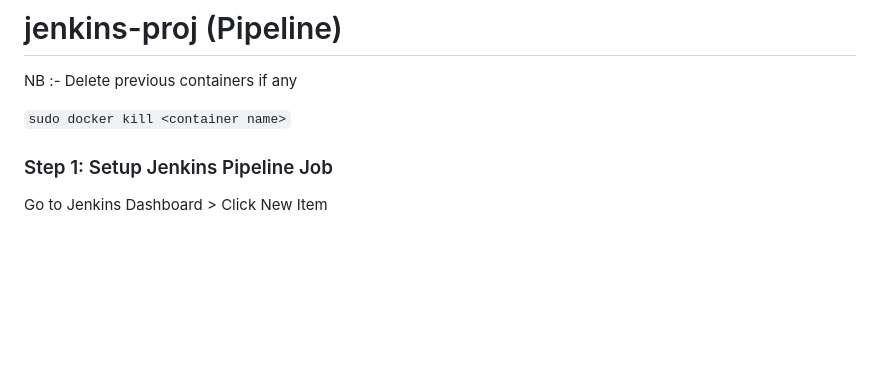
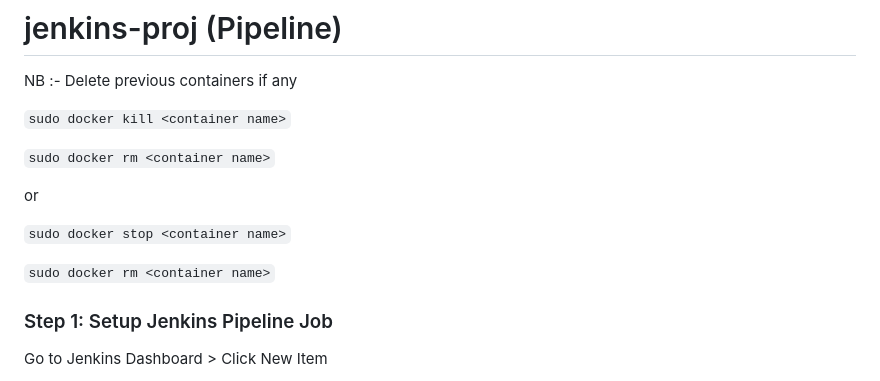
Before and after one commit to ofc365/jenkin-proj, a Markdown page: README.md, the part around the change. Drawn GitHub-style; blank space fills up the shorter version.

```diff
--- a/README.md
+++ b/README.md
@@ -204,6 +204,14 @@ NB :- Delete previous containers if any
 
 `sudo docker kill <container name>`
 
+`sudo docker rm <container name>`
+
+or
+
+`sudo docker stop <container name>`
+
+`sudo docker rm <container name>`
+
 
 ### Step 1: Setup Jenkins Pipeline Job
 
```
